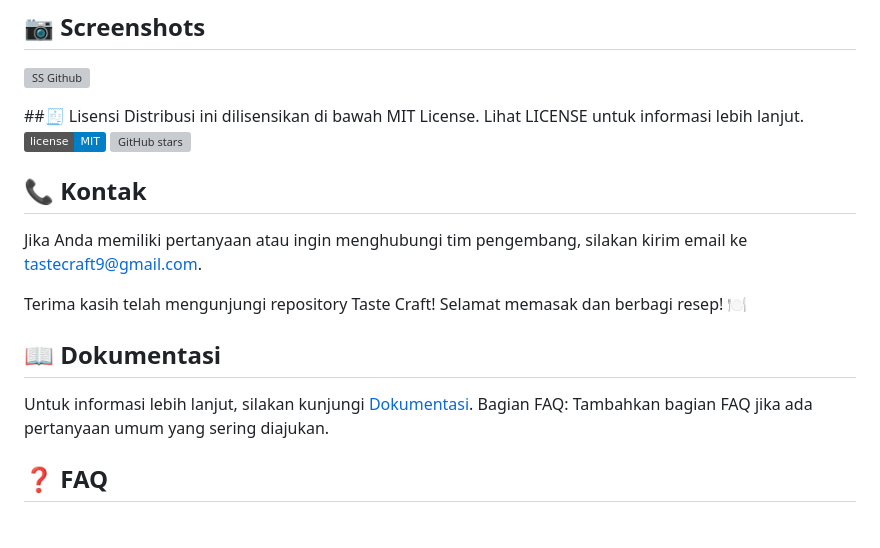
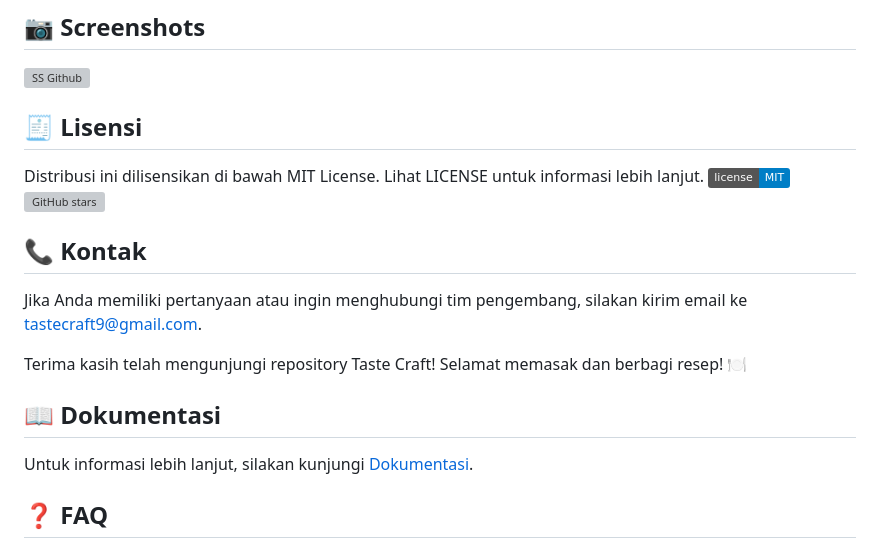
Before and after one commit to Macahaela/TasteCraft, a Markdown page: README.md, the part around the change. Drawn GitHub-style; badges without logos; grey boxes are pictures that could not be loaded.

```diff
--- a/README.md
+++ b/README.md
@@ -55,7 +55,7 @@ CanvasKit: Renderer grafis untuk performa tinggi di Flutter Web.
 
 
 
-##🧾 Lisensi
+## 🧾 Lisensi
 Distribusi ini dilisensikan di bawah MIT License. Lihat LICENSE untuk informasi lebih lanjut.
 ![License](https://img.shields.io/badge/license-MIT-blue.svg)
 ![GitHub stars](https://img.shields.io/github/stars/example/taste-craft.svg?style=social&label=Star)
@@ -71,8 +71,6 @@ Terima kasih telah mengunjungi repository Taste Craft! Selamat memasak dan berba
 
 ## 📖 Dokumentasi
 Untuk informasi lebih lanjut, silakan kunjungi [Dokumentasi](https://github.com/example/taste-craft/wiki).
-Bagian FAQ: Tambahkan bagian FAQ jika ada pertanyaan umum yang sering diajukan.
-
 
 
 ## ❓ FAQ
```
